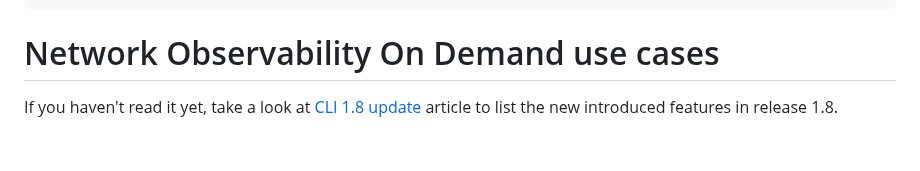
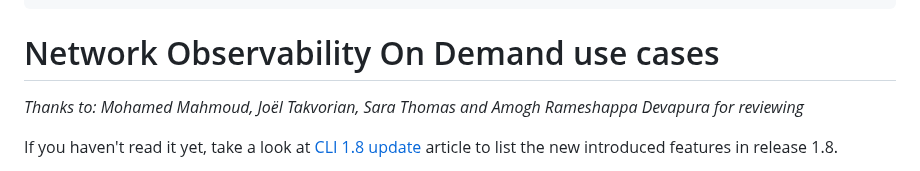
Before and after one commit to netobserv/netobserv.github.io, a Markdown page: content/posts/2025-01-28-cli_use_cases.md, the part around the change. Rendered like a GitHub page; blank space fills up the shorter version.

```diff
--- a/content/posts/2025-01-28-cli_use_cases.md
+++ b/content/posts/2025-01-28-cli_use_cases.md
@@ -7,6 +7,9 @@ authors: [jpinsonneau]
 ---
 
 # Network Observability On Demand use cases
+
+_Thanks to: Mohamed Mahmoud, Joël Takvorian, Sara Thomas and Amogh Rameshappa Devapura for reviewing_
+
 
 If you haven't read it yet, take a look at [CLI 1.8 update](./2025-01-23-cli_whats_new_1.8.md) article to list the new introduced features in release 1.8.
 
```
